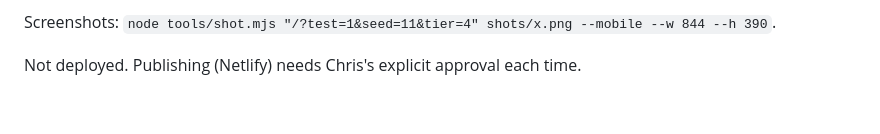
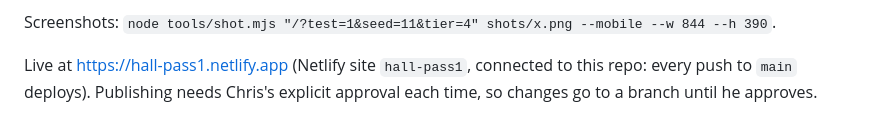
Before and after one commit to cryptochris8/hall-pass, a Markdown page: README.md, the part around the change. GitHub-like rendering.

Commit message:
README: live at hall-pass1.netlify.app (deploys from main)
Co-Authored-By: Claude Opus 5.5 <noreply@anthropic.com>
Claude-Session: https://claude.ai/code/session_017j1HvD9p6UpXT1S3DvC8Uv

```diff
--- a/README.md
+++ b/README.md
@@ -63,4 +63,4 @@ Note the numbers that feel best.
 
 Screenshots: `node tools/shot.mjs "/?test=1&seed=11&tier=4" shots/x.png --mobile --w 844 --h 390`.
 
-Not deployed. Publishing (Netlify) needs Chris's explicit approval each time.
+Live at https://hall-pass1.netlify.app (Netlify site `hall-pass1`, connected to this repo: every push to `main` deploys). Publishing needs Chris's explicit approval each time, so changes go to a branch until he approves.
```
